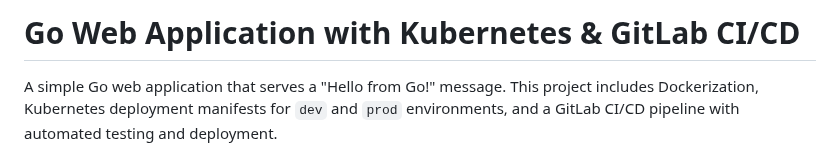
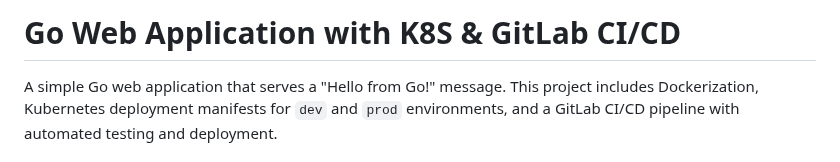
Before and after one commit to InfraArtists/cicd-students-tasks, a Markdown page: jalal_salehi/README.md, the part around the change. GitHub-like rendering.

Commit message:
edit title README.md

```diff
--- a/jalal_salehi/README.md
+++ b/jalal_salehi/README.md
@@ -1,4 +1,4 @@
-# Go Web Application with Kubernetes & GitLab CI/CD
+# Go Web Application with K8S & GitLab CI/CD
 
 A simple Go web application that serves a "Hello from Go!" message. This project includes Dockerization, Kubernetes deployment manifests for `dev` and `prod` environments, and a GitLab CI/CD pipeline with automated testing and deployment.
 
```
